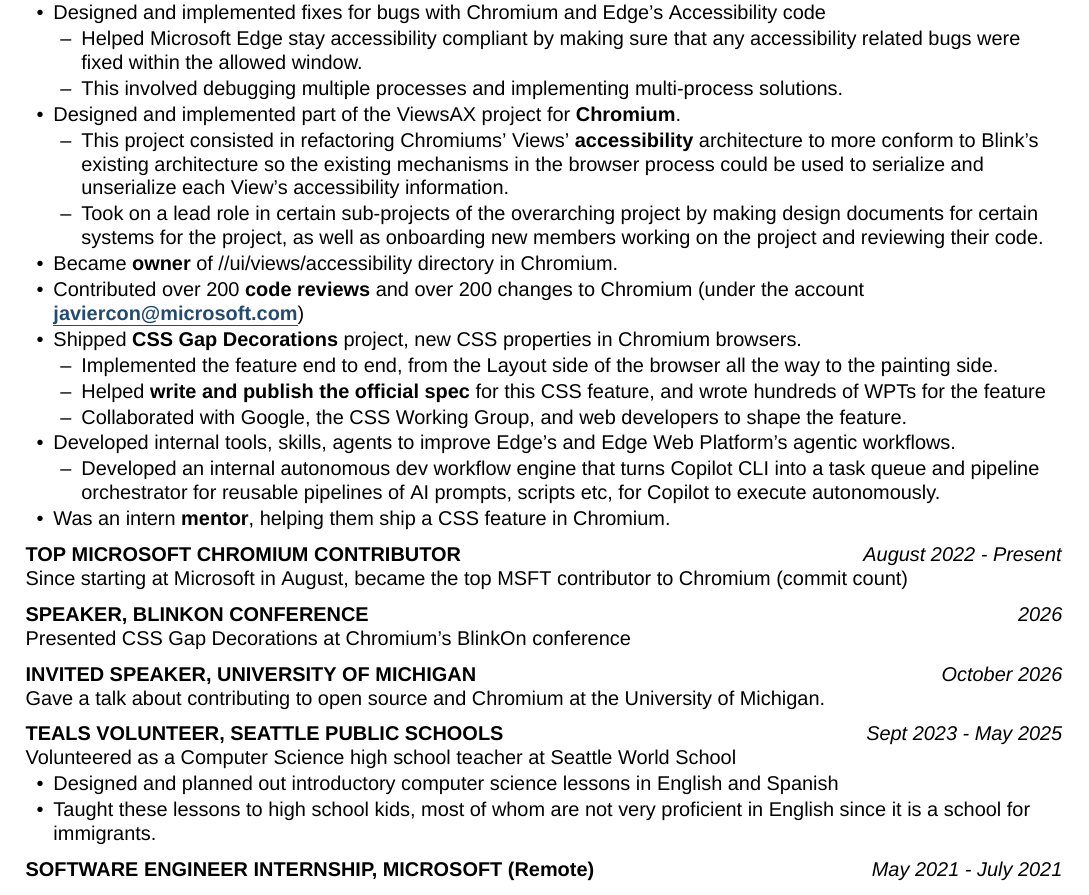
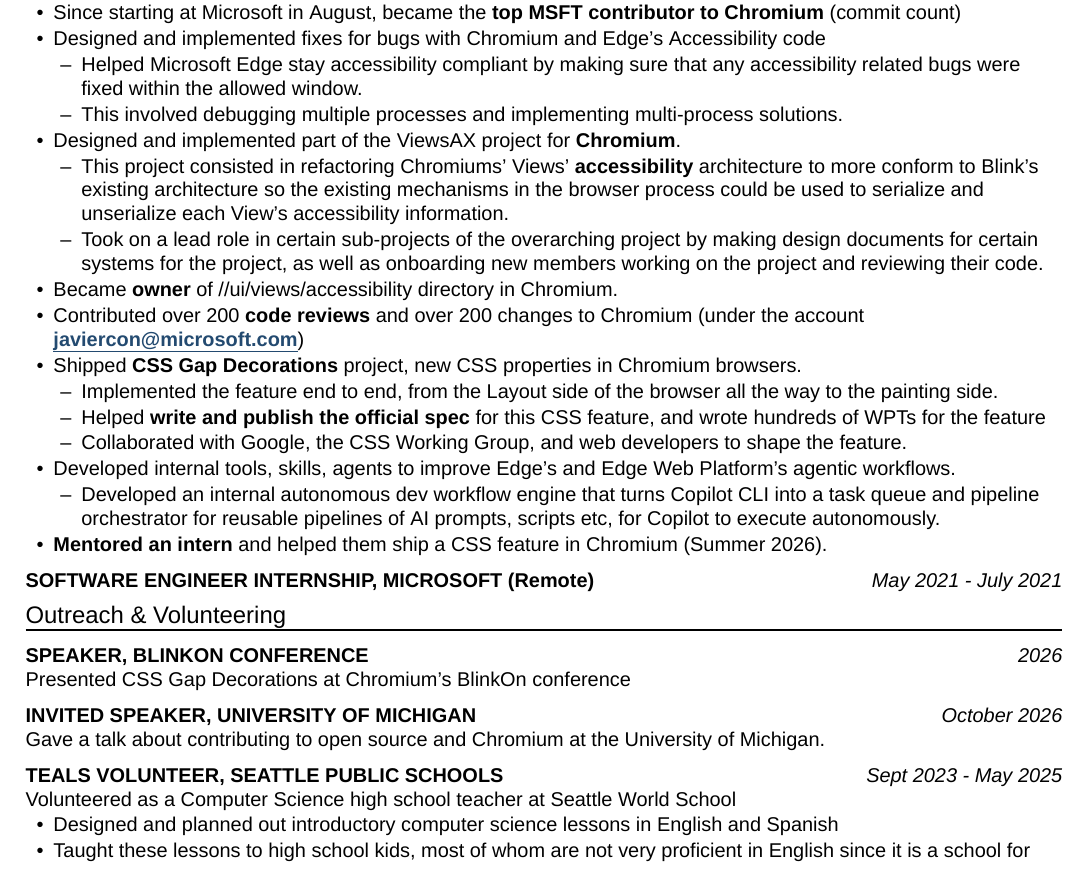
Before and after one commit to jav099/resume, a LaTeX CV (resume.tex): part of the page, cut so that both start at the same text. Compiled offline with XeLaTeX; a missing font is replaced by an installed copy or a similar font.

Commit message:
Separate outreach and volunteering from work experience

```diff
--- a/resume.tex
+++ b/resume.tex
@@ -68,6 +68,7 @@
 \role{SOFTWARE ENGINEER I, SOFTWARE ENGINEER II,  MICROSOFT, SEATTLE}{August 2022 - Present}
 Part of Microsoft Edge’s Accessibility and Layout team for the \textbf{Chromium} web platform
 \begin{itemize}
+  \item Since starting at Microsoft in August, became the \textbf{top MSFT contributor to Chromium} (commit count)
   \item Designed and implemented fixes for bugs with Chromium and Edge’s Accessibility code
   \begin{itemize}
     \item Helped Microsoft Edge stay accessibility compliant by making sure that any accessibility related bugs were fixed within the allowed window.
@@ -90,12 +91,12 @@
   \begin{itemize}
     \item Developed an internal autonomous dev workflow engine that turns Copilot CLI into a task queue and pipeline orchestrator for reusable pipelines of AI prompts, scripts etc, for Copilot to execute autonomously.
   \end{itemize}
-  \item Was an intern \textbf{mentor}, helping them ship a CSS feature in Chromium.
+  \item \textbf{Mentored an intern} and helped them ship a CSS feature in Chromium (Summer 2026).
 \end{itemize}
 
-\role{TOP MICROSOFT CHROMIUM CONTRIBUTOR}{August 2022 - Present}
-Since starting at Microsoft in August, became the top MSFT contributor to Chromium (commit count)
+\role{SOFTWARE ENGINEER INTERNSHIP, MICROSOFT (Remote)}{May 2021 - July 2021}
 
+\resumesection{Outreach \& Volunteering}
 \role{SPEAKER, BLINKON CONFERENCE}{2026}
 Presented CSS Gap Decorations at Chromium’s BlinkOn conference
 
@@ -109,6 +110,4 @@
   \item Taught these lessons to high school kids, most of whom are not very proficient in English since it is a school for immigrants.
 \end{itemize}
 
-\role{SOFTWARE ENGINEER INTERNSHIP, MICROSOFT (Remote)}{May 2021 - July 2021}
-
 \end{document}
```
Also changed, not shown: resume.pdf.
